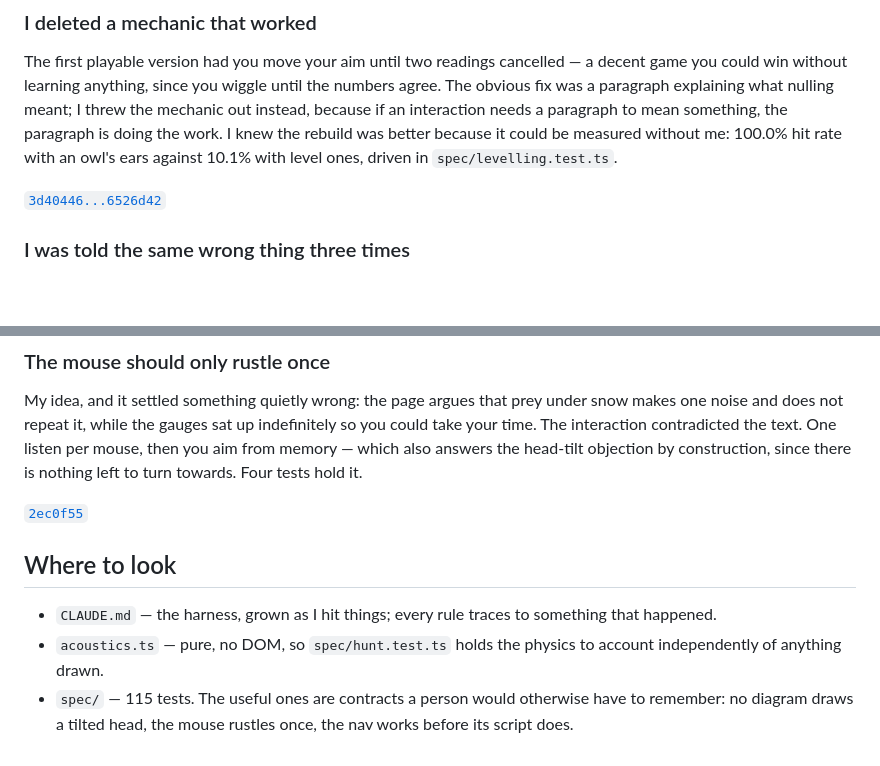
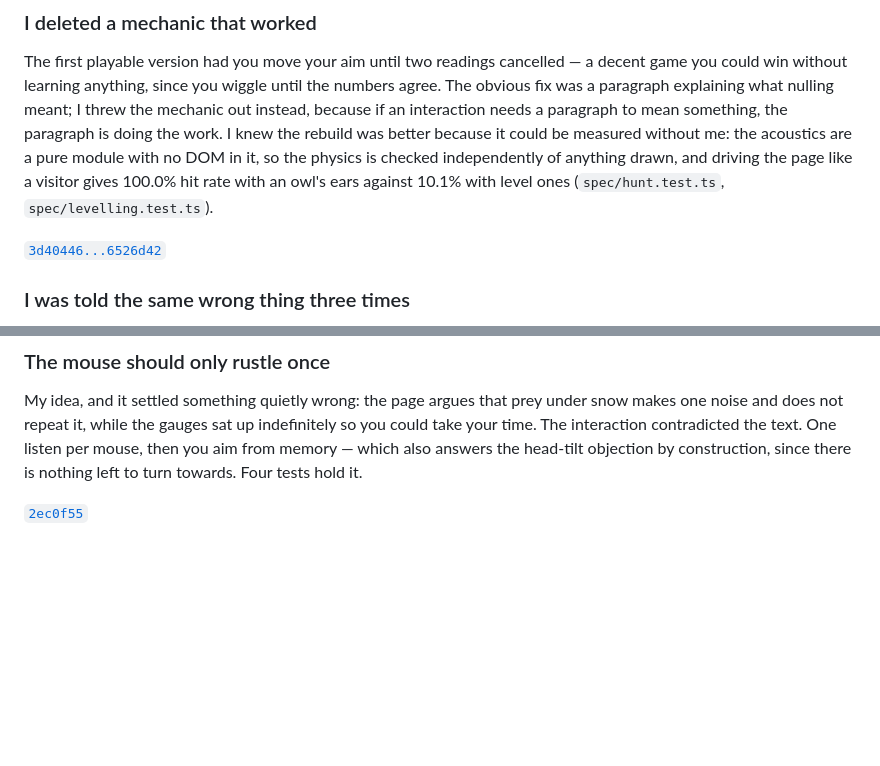
Before and after one commit to comp4020-agentic-coding-studio/comp4020-ass1-Alida9898, a Markdown page: PROCESS.md, 2 parts joined by grey strips. Drawn GitHub-style; blank space fills up the shorter version.

Commit message:
docs: drop the Where-to-look section I invented, keep the one point under it
Jiayi asked whether it was actually required. It is not — the course template's
shape is "What I built" and "The moments that mattered", and nothing else. That
section was mine.

It was also partly redundant: it pointed at CLAUDE.md, which moment 3 already
cites directly, since b26a236 and 66e230a are CLAUDE.md commits. And the
template is explicit that the mark is on "a small, deliberately chosen set of
moments", not on a tour of the directory.

The one thing under it with nowhere else to live — the acoustics being a pure
module with no DOM, so the physics is verified independently of anything drawn —
moved into the moment about deleting the nulling mechanic, where the argument
was already that the rebuild could be measured without me. It reads better
there: the separation is the reason the measurement means anything.

574 words to 530. Structure now matches the template exactly.

Co-Authored-By: Claude Opus 5 (1M context) <noreply@anthropic.com>

```diff
--- a/PROCESS.md
+++ b/PROCESS.md
@@ -22,8 +22,10 @@ decent game you could win without learning anything, since you wiggle until the
 numbers agree. The obvious fix was a paragraph explaining what nulling meant; I
 threw the mechanic out instead, because if an interaction needs a paragraph to
 mean something, the paragraph is doing the work. I knew the rebuild was better
-because it could be measured without me: 100.0% hit rate with an owl's ears
-against 10.1% with level ones, driven in `spec/levelling.test.ts`.
+because it could be measured without me: the acoustics are a pure module with no
+DOM in it, so the physics is checked independently of anything drawn, and driving
+the page like a visitor gives 100.0% hit rate with an owl's ears against 10.1%
+with level ones (`spec/hunt.test.ts`, `spec/levelling.test.ts`).
 
 [`3d40446...6526d42`](https://github.com/comp4020-agentic-coding-studio/comp4020-ass1-Alida9898/compare/3d40446...6526d42)
 
@@ -61,13 +63,3 @@ also answers the head-tilt objection by construction, since there is nothing lef
 to turn towards. Four tests hold it.
 
 [`2ec0f55`](https://github.com/comp4020-agentic-coding-studio/comp4020-ass1-Alida9898/commit/2ec0f55)
-
-## Where to look
-
-- `CLAUDE.md` — the harness, grown as I hit things; every rule traces to
-  something that happened.
-- `acoustics.ts` — pure, no DOM, so `spec/hunt.test.ts` holds the physics to
-  account independently of anything drawn.
-- `spec/` — 115 tests. The useful ones are contracts a person would otherwise
-  have to remember: no diagram draws a tilted head, the mouse rustles once, the
-  nav works before its script does.
```
